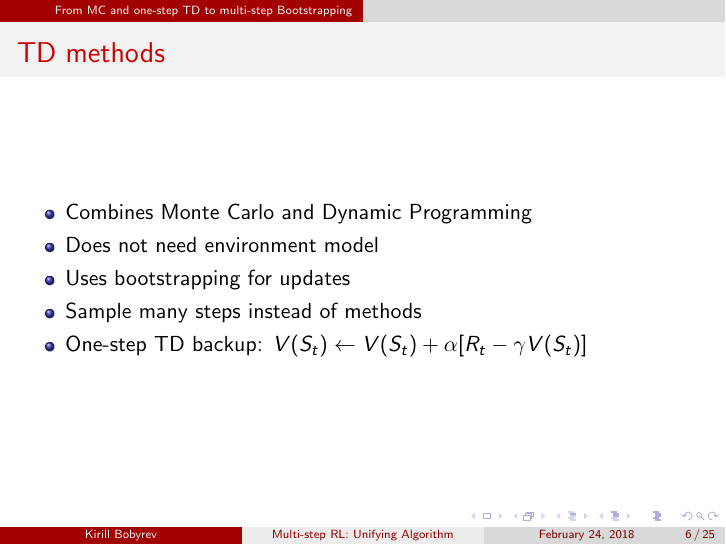
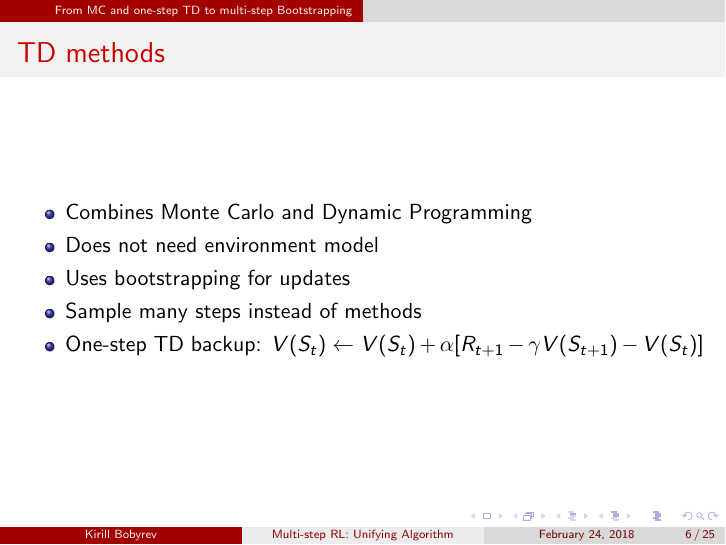
Before and after one commit to kirillbobyrev/talks, LaTeX slides (n-step-q-sigma/slides/Slides.tex): page 6 of 25. Compiled offline with pdfLaTeX.

Commit message:
Fix TD update rule

```diff
--- a/n-step-q-sigma/slides/Slides.tex
+++ b/n-step-q-sigma/slides/Slides.tex
@@ -87,7 +87,7 @@
     \item Uses bootstrapping for updates
     \item Sample many steps instead of methods
     \item One-step TD backup: $V(S_t) \leftarrow V(S_t) +
-      \alpha[R_t - \gamma V(S_t)]$
+      \alpha[R_{t+1} - \gamma V(S_{t+1}) - V(S_t)]$
   \end{itemize}
 \end{frame}
 
```
Also changed, not shown: n-step-q-sigma/slides/Slides.pdf.
